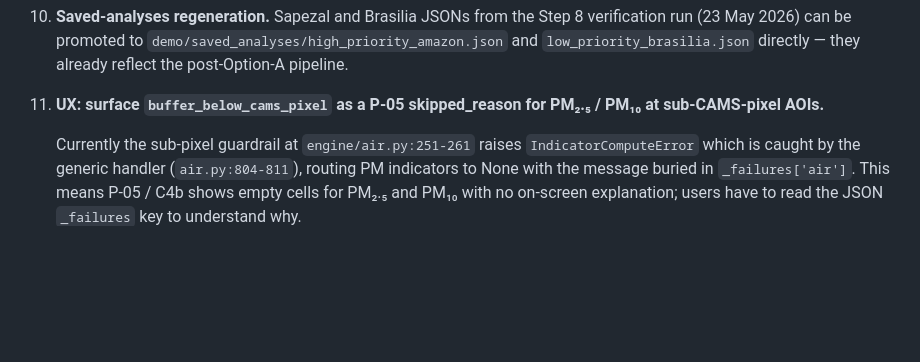
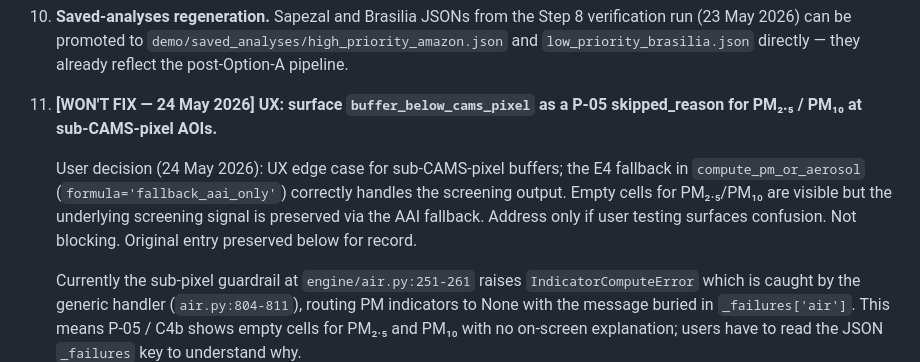
Before and after one commit to mbr38/GSCO_TRIALS, a Markdown page: docs/v1x_followups.md, the part around the change. Drawn GitHub-style; blank space fills up the shorter version.

Commit message:
Mark v1x followup #11 [WON'T FIX]: PM bands skipped_reason UX nicety. The E4 fallback handles screening output correctly; address only if user testing surfaces confusion.
Co-Authored-By: Claude Opus 4.7 (1M context) <noreply@anthropic.com>

```diff
--- a/docs/v1x_followups.md
+++ b/docs/v1x_followups.md
@@ -339,7 +339,9 @@ Distribution sanity checks all pass: per-indicator spread is 0.27-1.00 (wide and
 
 10. **Saved-analyses regeneration.** Sapezal and Brasilia JSONs from the Step 8 verification run (23 May 2026) can be promoted to `demo/saved_analyses/high_priority_amazon.json` and `low_priority_brasilia.json` directly — they already reflect the post-Option-A pipeline.
 
-11. **UX: surface `buffer_below_cams_pixel` as a P-05 skipped_reason for PM₂.₅ / PM₁₀ at sub-CAMS-pixel AOIs.**
+11. **[WON'T FIX — 24 May 2026] UX: surface `buffer_below_cams_pixel` as a P-05 skipped_reason for PM₂.₅ / PM₁₀ at sub-CAMS-pixel AOIs.**
+
+    User decision (24 May 2026): UX edge case for sub-CAMS-pixel buffers; the E4 fallback in `compute_pm_or_aerosol` (`formula='fallback_aai_only'`) correctly handles the screening output. Empty cells for PM₂.₅/PM₁₀ are visible but the underlying screening signal is preserved via the AAI fallback. Address only if user testing surfaces confusion. Not blocking. Original entry preserved below for record.
 
     Currently the sub-pixel guardrail at `engine/air.py:251-261` raises `IndicatorComputeError` which is caught by the generic handler (`air.py:804-811`), routing PM indicators to None with the message buried in `_failures['air']`. This means P-05 / C4b shows empty cells for PM₂.₅ and PM₁₀ with no on-screen explanation; users have to read the JSON `_failures` key to understand why.
 
```
